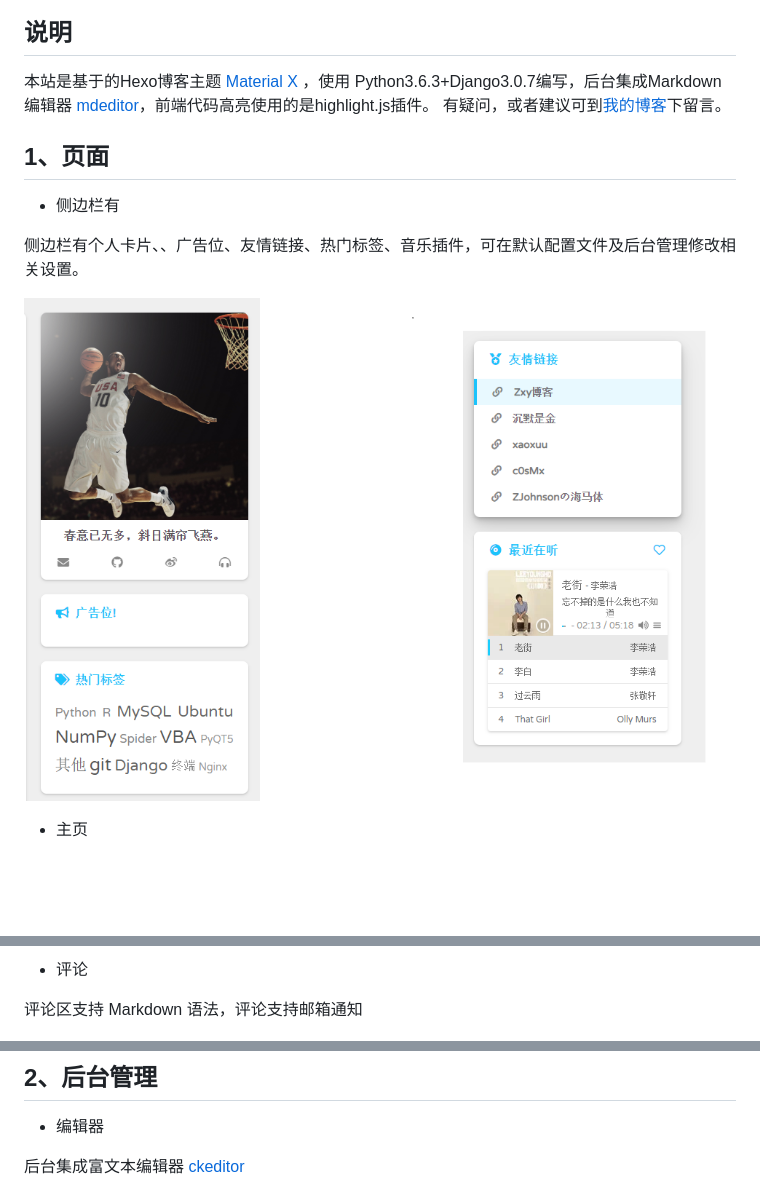
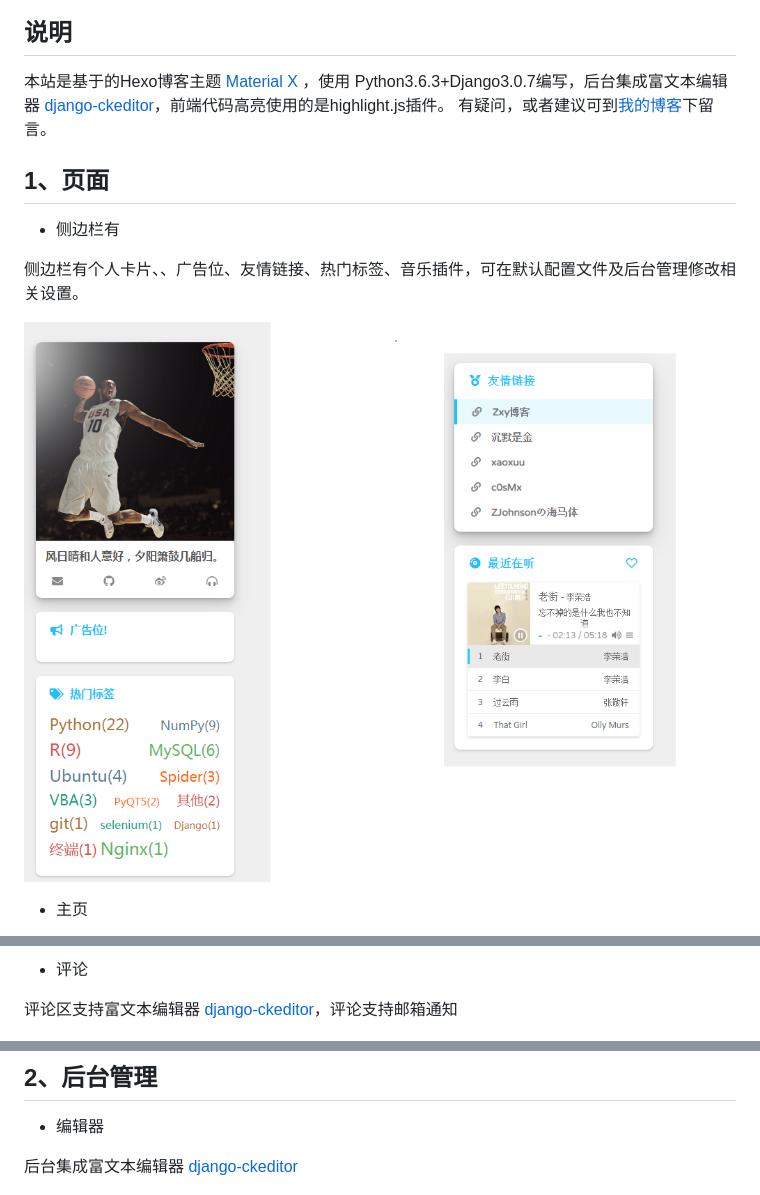
Before and after one commit to Bgods/Django-blog-material-x, a Markdown page: README.md, 3 parts joined by grey strips. Rendered like a GitHub page; pictures changed too: doc/20200628201300_20200628201552430264.png; blank space fills up the shorter version.

```diff
--- a/README.md
+++ b/README.md
@@ -4,7 +4,7 @@
 
 ## 说明
 
-本站是基于的Hexo博客主题 [Material X](https://xaoxuu.com/projects/#Material-X) ，使用 Python3.6.3+Django3.0.7编写，后台集成Markdown编辑器 [mdeditor](https://pandao.github.io/editor.md/)，前端代码高亮使用的是highlight.js插件。
+本站是基于的Hexo博客主题 [Material X](https://xaoxuu.com/projects/#Material-X) ，使用 Python3.6.3+Django3.0.7编写，后台集成富文本编辑器 [django-ckeditor](https://github.com/django-ckeditor/django-ckeditor)，前端代码高亮使用的是highlight.js插件。
 有疑问，或者建议可到[我的博客](http://bgods.cn/)下留言。
 
 ## 1、页面
@@ -40,7 +40,7 @@
 
 - 评论
 
-评论区支持 Markdown 语法，评论支持邮箱通知
+评论区支持富文本编辑器 [django-ckeditor](https://github.com/django-ckeditor/django-ckeditor)，评论支持邮箱通知
 
 ![](doc/20200628201112_20200628201129280228.png)
 
@@ -50,7 +50,7 @@
 
 - 编辑器
 
-后台集成富文本编辑器 [ckeditor](https://github.com/django-ckeditor/django-ckeditor)
+后台集成富文本编辑器 [django-ckeditor](https://github.com/django-ckeditor/django-ckeditor)
 
 ![](doc/admin-post-add_20190426204956161746_20200628202421166552.png)
 
```
Also changed, not shown: 9 other files.
